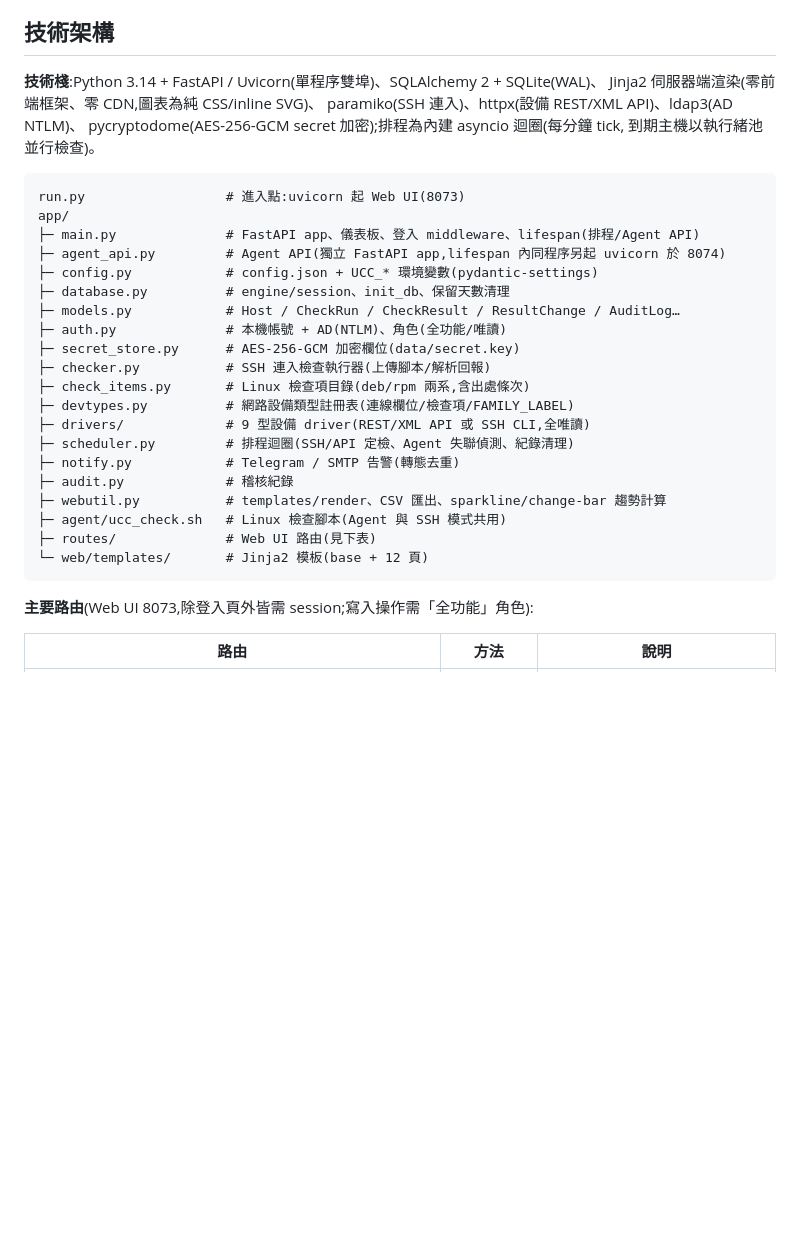
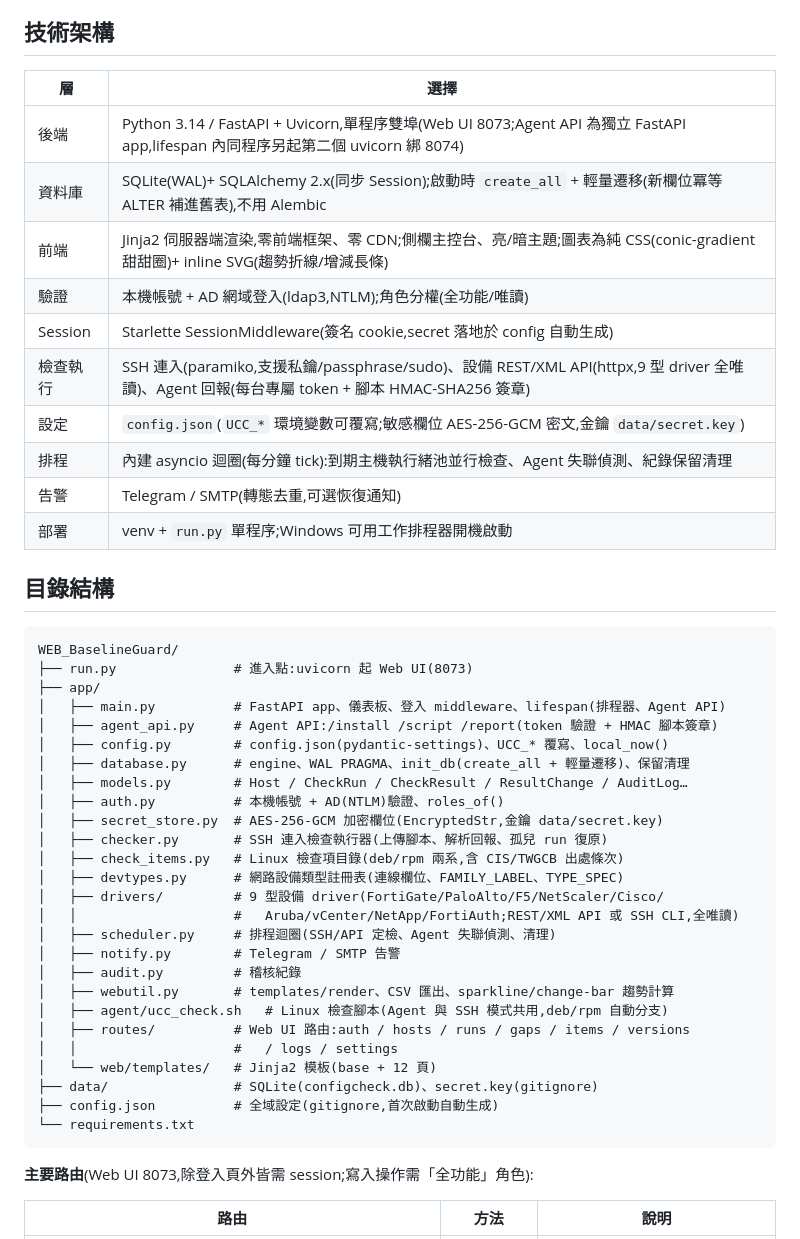
Before and after one commit to doublehow/WEB_BaselineGuard, a Markdown page: README.md, the part around the change. Rendered like a GitHub page; blank space fills up the shorter version.

Commit message:
README 技術架構改表格式(層/選擇)並拆出獨立目錄結構節,比照 WEB_PlainChat 範例格式;路由表保留
Co-Authored-By: Claude Fable 5 <noreply@anthropic.com>

````diff
--- a/README.md
+++ b/README.md
@@ -71,33 +71,48 @@ Linux 主機可選 Agent 或 SSH;網路設備一律走設備管理 API / CLI。
 
 ## 技術架構
 
-**技術棧**:Python 3.14 + FastAPI / Uvicorn(單程序雙埠)、SQLAlchemy 2 + SQLite(WAL)、
-Jinja2 伺服器端渲染(零前端框架、零 CDN,圖表為純 CSS/inline SVG)、
-paramiko(SSH 連入)、httpx(設備 REST/XML API)、ldap3(AD NTLM)、
-pycryptodome(AES-256-GCM secret 加密);排程為內建 asyncio 迴圈(每分鐘 tick,
-到期主機以執行緒池並行檢查)。
+| 層 | 選擇 |
+|---|---|
+| 後端 | Python 3.14 / FastAPI + Uvicorn,單程序雙埠(Web UI 8073;Agent API 為獨立 FastAPI app,lifespan 內同程序另起第二個 uvicorn 綁 8074) |
+| 資料庫 | SQLite(WAL)+ SQLAlchemy 2.x(同步 Session);啟動時 `create_all` + 輕量遷移(新欄位冪等 ALTER 補進舊表),不用 Alembic |
+| 前端 | Jinja2 伺服器端渲染,零前端框架、零 CDN;側欄主控台、亮/暗主題;圖表為純 CSS(conic-gradient 甜甜圈)+ inline SVG(趨勢折線/增減長條) |
+| 驗證 | 本機帳號 + AD 網域登入(ldap3,NTLM);角色分權(全功能/唯讀) |
+| Session | Starlette SessionMiddleware(簽名 cookie,secret 落地於 config 自動生成) |
+| 檢查執行 | SSH 連入(paramiko,支援私鑰/passphrase/sudo)、設備 REST/XML API(httpx,9 型 driver 全唯讀)、Agent 回報(每台專屬 token + 腳本 HMAC-SHA256 簽章) |
+| 設定 | `config.json`(`UCC_*` 環境變數可覆寫;敏感欄位 AES-256-GCM 密文,金鑰 `data/secret.key`) |
+| 排程 | 內建 asyncio 迴圈(每分鐘 tick):到期主機執行緒池並行檢查、Agent 失聯偵測、紀錄保留清理 |
+| 告警 | Telegram / SMTP(轉態去重,可選恢復通知) |
+| 部署 | venv + `run.py` 單程序;Windows 可用工作排程器開機啟動 |
+
+## 目錄結構
 
 ```
-run.py                  # 進入點:uvicorn 起 Web UI(8073)
-app/
-├─ main.py              # FastAPI app、儀表板、登入 middleware、lifespan(排程/Agent API)
-├─ agent_api.py         # Agent API(獨立 FastAPI app,lifespan 內同程序另起 uvicorn 於 8074)
-├─ config.py            # config.json + UCC_* 環境變數(pydantic-settings)
-├─ database.py          # engine/session、init_db、保留天數清理
-├─ models.py            # Host / CheckRun / CheckResult / ResultChange / AuditLog…
-├─ auth.py              # 本機帳號 + AD(NTLM)、角色(全功能/唯讀)
-├─ secret_store.py      # AES-256-GCM 加密欄位(data/secret.key)
-├─ checker.py           # SSH 連入檢查執行器(上傳腳本/解析回報)
-├─ check_items.py       # Linux 檢查項目錄(deb/rpm 兩系,含出處條次)
-├─ devtypes.py          # 網路設備類型註冊表(連線欄位/檢查項/FAMILY_LABEL)
-├─ drivers/             # 9 型設備 driver(REST/XML API 或 SSH CLI,全唯讀)
-├─ scheduler.py         # 排程迴圈(SSH/API 定檢、Agent 失聯偵測、紀錄清理)
-├─ notify.py            # Telegram / SMTP 告警(轉態去重)
-├─ audit.py             # 稽核紀錄
-├─ webutil.py           # templates/render、CSV 匯出、sparkline/change-bar 趨勢計算
-├─ agent/ucc_check.sh   # Linux 檢查腳本(Agent 與 SSH 模式共用)
-├─ routes/              # Web UI 路由(見下表)
-└─ web/templates/       # Jinja2 模板(base + 12 頁)
+WEB_BaselineGuard/
+├── run.py               # 進入點:uvicorn 起 Web UI(8073)
+├── app/
+│   ├── main.py          # FastAPI app、儀表板、登入 middleware、lifespan(排程器、Agent API)
+│   ├── agent_api.py     # Agent API:/install /script /report(token 驗證 + HMAC 腳本簽章)
+│   ├── config.py        # config.json(pydantic-settings)、UCC_* 覆寫、local_now()
+│   ├── database.py      # engine、WAL PRAGMA、init_db(create_all + 輕量遷移)、保留清理
+│   ├── models.py        # Host / CheckRun / CheckResult / ResultChange / AuditLog…
+│   ├── auth.py          # 本機帳號 + AD(NTLM)驗證、roles_of()
+│   ├── secret_store.py  # AES-256-GCM 加密欄位(EncryptedStr,金鑰 data/secret.key)
+│   ├── checker.py       # SSH 連入檢查執行器(上傳腳本、解析回報、孤兒 run 復原)
+│   ├── check_items.py   # Linux 檢查項目錄(deb/rpm 兩系,含 CIS/TWGCB 出處條次)
+│   ├── devtypes.py      # 網路設備類型註冊表(連線欄位、FAMILY_LABEL、TYPE_SPEC)
+│   ├── drivers/         # 9 型設備 driver(FortiGate/PaloAlto/F5/NetScaler/Cisco/
+│   │                    #   Aruba/vCenter/NetApp/FortiAuth;REST/XML API 或 SSH CLI,全唯讀)
+│   ├── scheduler.py     # 排程迴圈(SSH/API 定檢、Agent 失聯偵測、清理)
+│   ├── notify.py        # Telegram / SMTP 告警
+│   ├── audit.py         # 稽核紀錄
+│   ├── webutil.py       # templates/render、CSV 匯出、sparkline/change-bar 趨勢計算
+│   ├── agent/ucc_check.sh   # Linux 檢查腳本(Agent 與 SSH 模式共用,deb/rpm 自動分支)
+│   ├── routes/          # Web UI 路由:auth / hosts / runs / gaps / items / versions
+│   │                    #   / logs / settings
+│   └── web/templates/   # Jinja2 模板(base + 12 頁)
+├── data/                # SQLite(configcheck.db)、secret.key(gitignore)
+├── config.json          # 全域設定(gitignore,首次啟動自動生成)
+└── requirements.txt
 ```
 
 **主要路由**(Web UI 8073,除登入頁外皆需 session;寫入操作需「全功能」角色):
````
